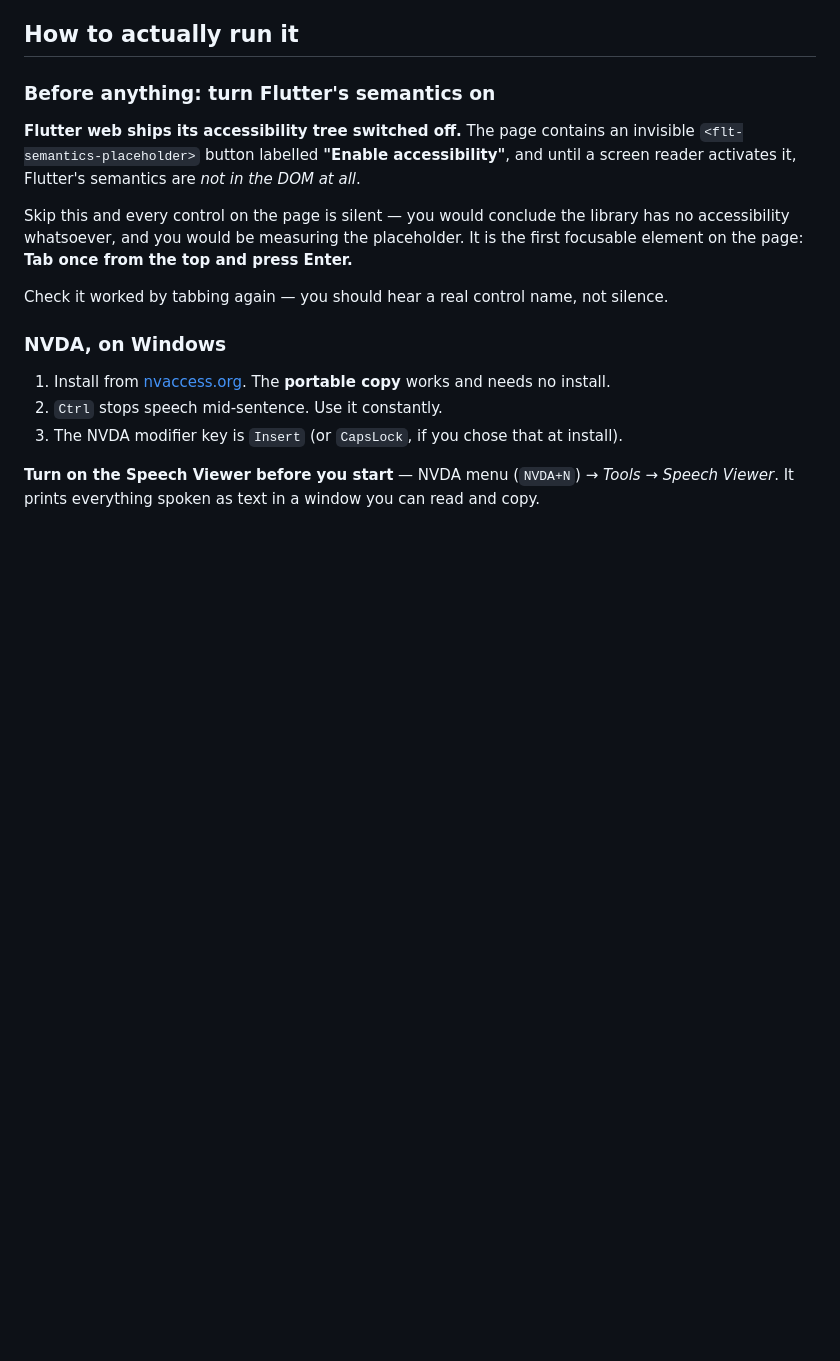
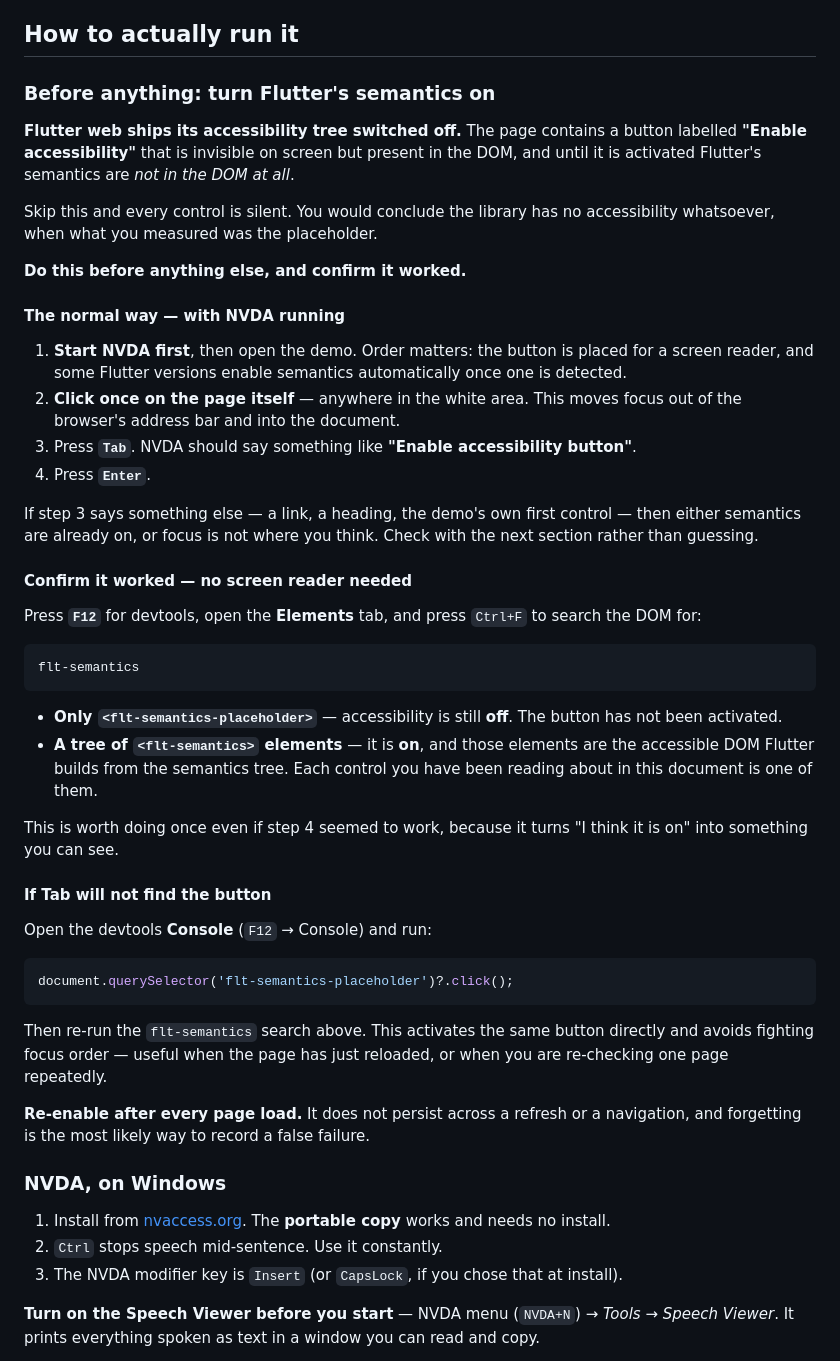
Before and after one commit to ylahav/plinth_ui, a Markdown page: docs/B0C_SCREEN_READER_PASS.md, the part around the change. Drawn GitHub-style; blank space fills up the shorter version.

Commit message:
Say how to enable accessibility, not just that you must
The previous version said "Tab once from the top and press Enter",
which assumes you already know the button is invisible, that focus has
to be inside the document rather than the address bar, and that NVDA
must be running before the page loads. None of that is obvious, and
getting any of it wrong looks identical to the library having no
accessibility at all.

So: ordered steps with the preconditions stated, plus two things the
earlier version had no answer for.

A way to check without a screen reader. Search the DOM for
"flt-semantics" -- a lone <flt-semantics-placeholder> means still off, a
tree of <flt-semantics> elements means on. That converts "I think it
worked" into something visible, which matters because the failure mode
is silence and silence is also what a broken control sounds like.

A way out when Tab will not land on it: click the placeholder from the
console. Useful on re-checks, since the setting does not survive a
reload -- which is itself now stated, because forgetting it after a
refresh is the likeliest way to record a false failure.

Co-Authored-By: Claude Opus 5 <noreply@anthropic.com>

````diff
--- a/docs/B0C_SCREEN_READER_PASS.md
+++ b/docs/B0C_SCREEN_READER_PASS.md
@@ -38,17 +38,65 @@ be listening for judgement calls rather than for missing names.
 ### Before anything: turn Flutter's semantics on
 
 **Flutter web ships its accessibility tree switched off.** The page
-contains an invisible `<flt-semantics-placeholder>` button labelled
-**"Enable accessibility"**, and until a screen reader activates it,
-Flutter's semantics are *not in the DOM at all*.
+contains a button labelled **"Enable accessibility"** that is invisible
+on screen but present in the DOM, and until it is activated Flutter's
+semantics are *not in the DOM at all*.
 
-Skip this and every control on the page is silent — you would conclude
-the library has no accessibility whatsoever, and you would be measuring
-the placeholder. It is the first focusable element on the page:
-**Tab once from the top and press Enter.**
+Skip this and every control is silent. You would conclude the library
+has no accessibility whatsoever, when what you measured was the
+placeholder.
 
-Check it worked by tabbing again — you should hear a real control name,
-not silence.
+**Do this before anything else, and confirm it worked.**
+
+#### The normal way — with NVDA running
+
+1. **Start NVDA first**, then open the demo. Order matters: the button
+   is placed for a screen reader, and some Flutter versions enable
+   semantics automatically once one is detected.
+2. **Click once on the page itself** — anywhere in the white area. This
+   moves focus out of the browser's address bar and into the document.
+3. Press **`Tab`**. NVDA should say something like
+   **"Enable accessibility button"**.
+4. Press **`Enter`**.
+
+If step 3 says something else — a link, a heading, the demo's own first
+control — then either semantics are already on, or focus is not where
+you think. Check with the next section rather than guessing.
+
+#### Confirm it worked — no screen reader needed
+
+Press **`F12`** for devtools, open the **Elements** tab, and press
+`Ctrl+F` to search the DOM for:
+
+```
+flt-semantics
+```
+
+- **Only `<flt-semantics-placeholder>`** — accessibility is still
+  **off**. The button has not been activated.
+- **A tree of `<flt-semantics>` elements** — it is **on**, and those
+  elements are the accessible DOM Flutter builds from the semantics
+  tree. Each control you have been reading about in this document is one
+  of them.
+
+This is worth doing once even if step 4 seemed to work, because it turns
+"I think it is on" into something you can see.
+
+#### If Tab will not find the button
+
+Open the devtools **Console** (`F12` → Console) and run:
+
+```js
+document.querySelector('flt-semantics-placeholder')?.click();
+```
+
+Then re-run the `flt-semantics` search above. This activates the same
+button directly and avoids fighting focus order — useful when the page
+has just reloaded, or when you are re-checking one page repeatedly.
+
+**Re-enable after every page load.** It does not persist across a
+refresh or a navigation, and forgetting is the most likely way to record
+a false failure.
 
 ### NVDA, on Windows
 
````
